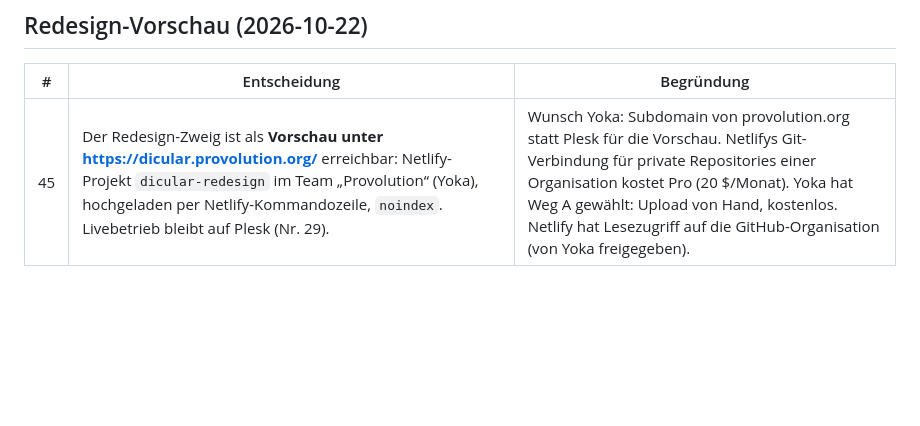
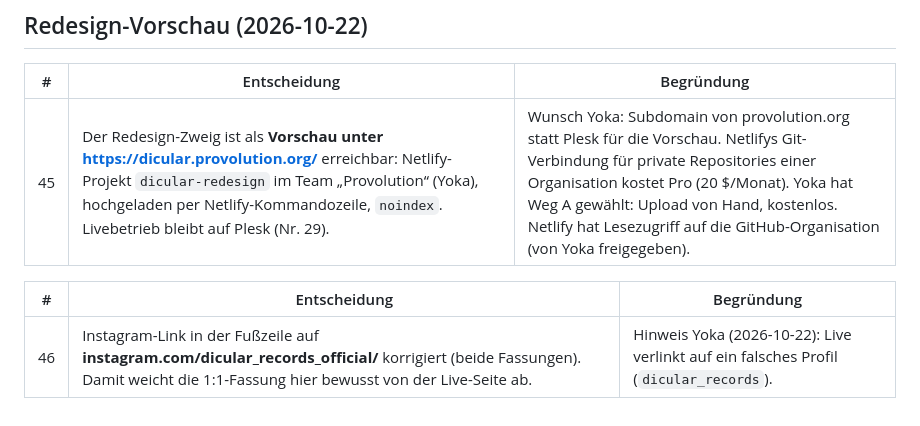
Before and after one commit to Dicular-Records/dicular-records, a Markdown page: docs/DECISIONS/DEC_2026-10-21_1zu1-erhalt-technik.md, the part around the change. Drawn GitHub-style; blank space fills up the shorter version.

Commit message:
DEC 46: Instagram-Link korrigiert
Co-Authored-By: Claude Opus 5.5 <noreply@anthropic.com>

```diff
--- a/docs/DECISIONS/DEC_2026-10-21_1zu1-erhalt-technik.md
+++ b/docs/DECISIONS/DEC_2026-10-21_1zu1-erhalt-technik.md
@@ -121,3 +121,7 @@ Ladegewicht vorher → nachher (lokal, unkomprimiert; `scripts/page-weight.mjs`)
 | # | Entscheidung | Begründung |
 |---|---|---|
 | 45 | Der Redesign-Zweig ist als **Vorschau unter https://dicular.provolution.org/** erreichbar: Netlify-Projekt `dicular-redesign` im Team „Provolution“ (Yoka), hochgeladen per Netlify-Kommandozeile, `noindex`. Livebetrieb bleibt auf Plesk (Nr. 29). | Wunsch Yoka: Subdomain von provolution.org statt Plesk für die Vorschau. Netlifys Git-Verbindung für private Repositories einer Organisation kostet Pro (20 $/Monat). Yoka hat Weg A gewählt: Upload von Hand, kostenlos. Netlify hat Lesezugriff auf die GitHub-Organisation (von Yoka freigegeben). |
+
+| # | Entscheidung | Begründung |
+|---|---|---|
+| 46 | Instagram-Link in der Fußzeile auf **instagram.com/dicular_records_official/** korrigiert (beide Fassungen). Damit weicht die 1:1-Fassung hier bewusst von der Live-Seite ab. | Hinweis Yoka (2026-10-22): Live verlinkt auf ein falsches Profil (`dicular_records`). |
```
